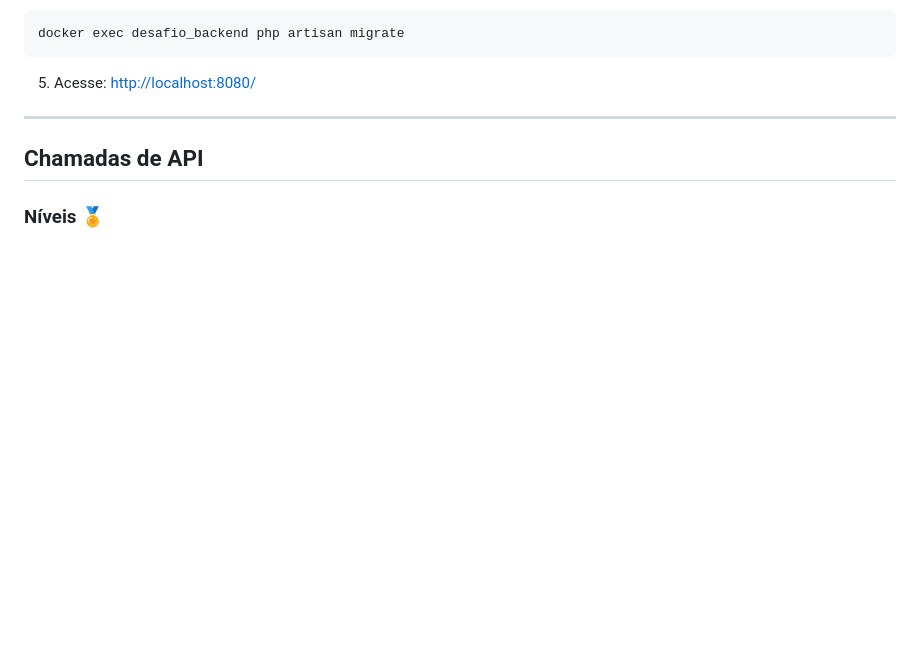
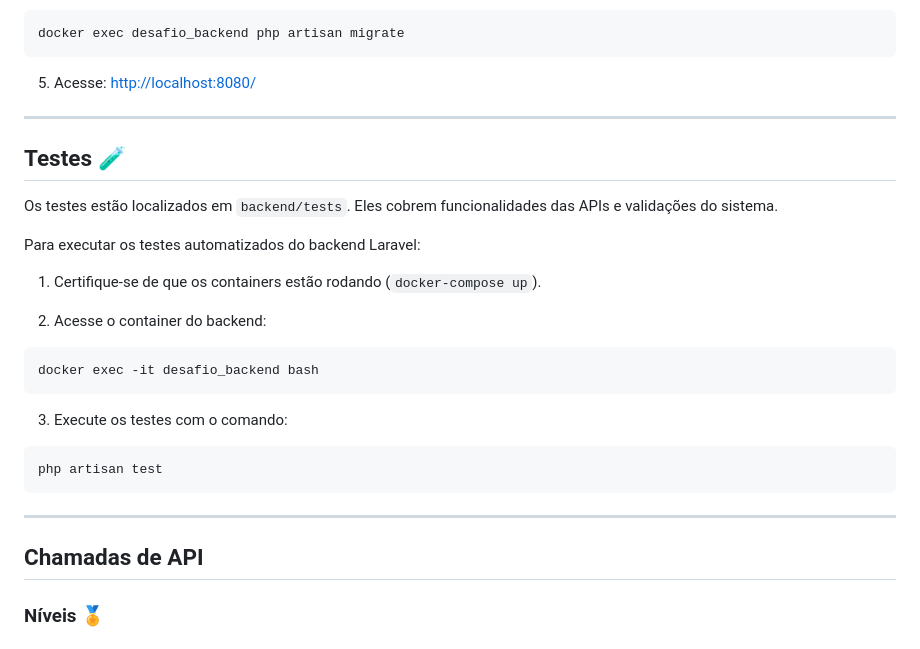
Before and after one commit to thiagoandre-dev/desafio-fullstack, a Markdown page: README.md, the part around the change. Drawn GitHub-style; blank space fills up the shorter version.

Commit message:
Adiciona seção de testes no README.md com instruções para execução

````diff
--- a/README.md
+++ b/README.md
@@ -47,6 +47,26 @@ Projeto fullstack com backend (PHP/Laravel) e frontend (React), utilizando banco
   ```
 
 5. Acesse: [http://localhost:8080/](http://localhost:8080/)
+
+---
+
+## Testes 🧪
+
+Os testes estão localizados em `backend/tests`. Eles cobrem funcionalidades das APIs e validações do sistema.
+
+Para executar os testes automatizados do backend Laravel:
+
+1. Certifique-se de que os containers estão rodando (`docker-compose up`).
+
+2. Acesse o container do backend:
+  ```bash
+  docker exec -it desafio_backend bash
+  ```
+
+3. Execute os testes com o comando:
+  ```bash
+  php artisan test
+  ```
 
 ---
 
````
